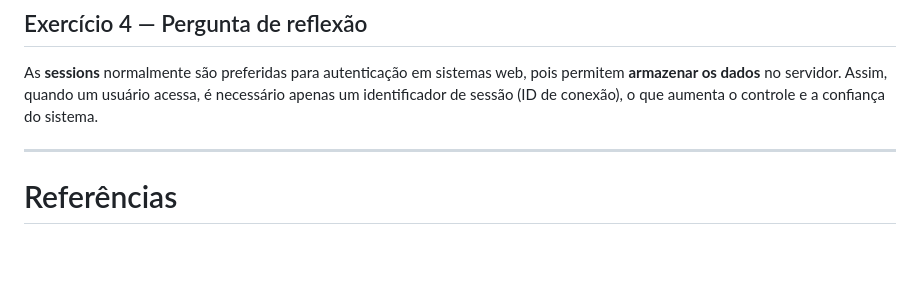
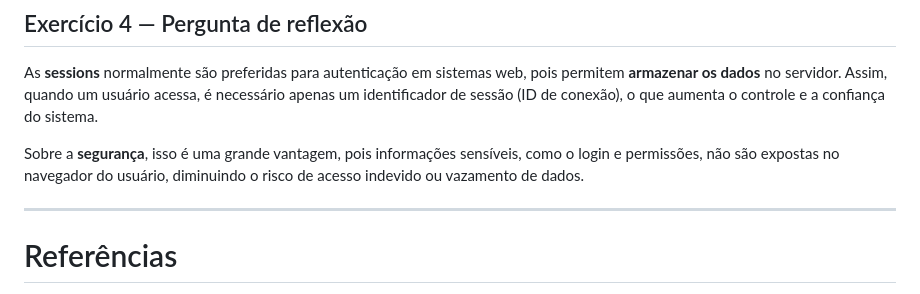
Before and after one commit to etecvav26-d202/Portfolio-SWEB1, a Markdown page: grupo/1BIM-M3-cookie-session.md, the part around the change. Drawn GitHub-style; blank space fills up the shorter version.

Commit message:
inserindo texto

```diff
--- a/grupo/1BIM-M3-cookie-session.md
+++ b/grupo/1BIM-M3-cookie-session.md
@@ -65,7 +65,7 @@ Além disso,  **o cookie não aparece imediatamente na primeira execução porqu
 
 As **sessions** normalmente são preferidas para autenticação em sistemas web, pois permitem **armazenar os dados** no servidor. Assim, quando um usuário acessa, é necessário apenas um identificador de sessão (ID de conexão), o que aumenta o controle e a confiança do sistema.
 
-
+Sobre a **segurança**, isso é uma grande vantagem, pois informações sensíveis, como o login e permissões, não são expostas no navegador do usuário, diminuindo o risco de acesso indevido ou vazamento de dados.
 
 ---
 
```
